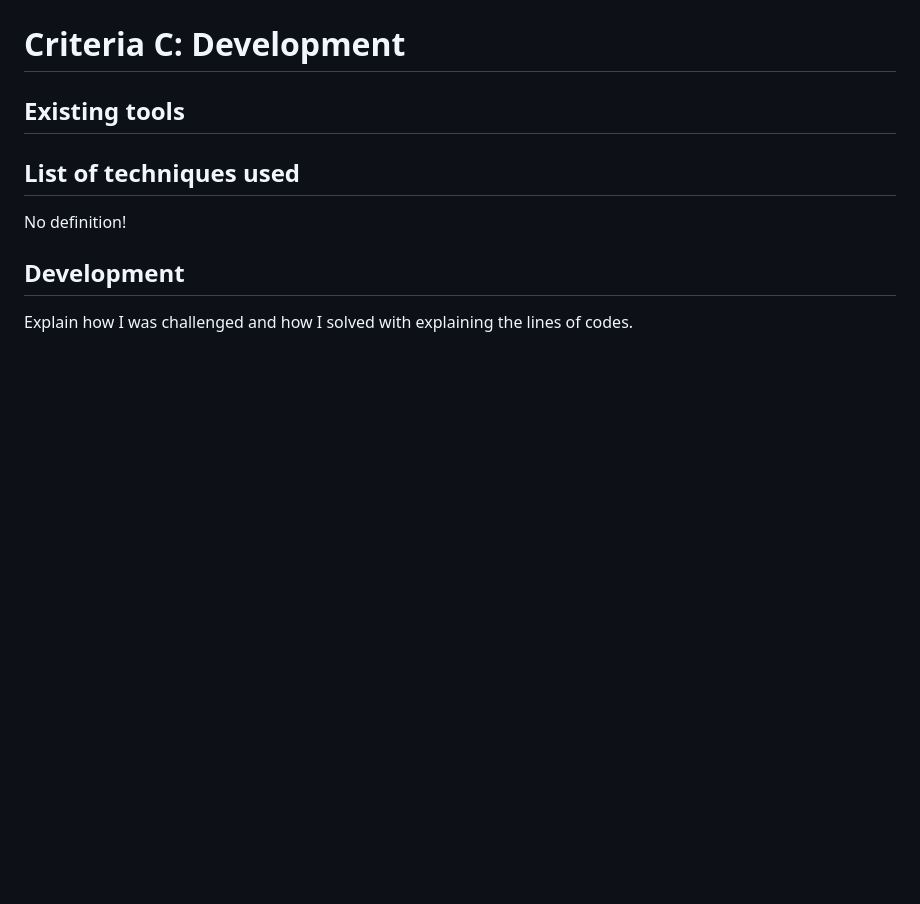
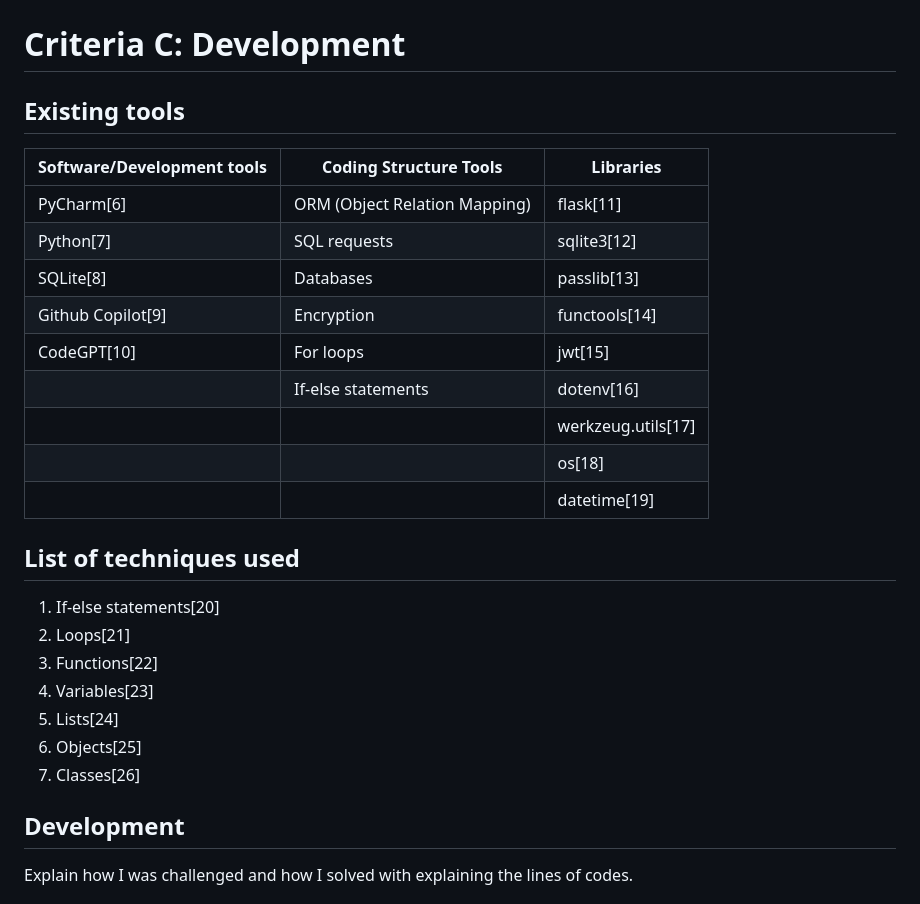
Before and after one commit to 2024sabuhiabbasov/unit4_2023-project, a Markdown page: README.md, the part around the change printed below. GitHub-like rendering; blank space fills up the shorter version.

```diff
--- a/README.md
+++ b/README.md
@@ -160,8 +160,29 @@ Code Review	|	Reviewing Code	|	Review the entire codebase, identifying and remov
 
 # Criteria C: Development
 ## Existing tools
+
+| Software/Development tools | Coding Structure Tools        | Libraries       |
+|----------------------------|-------------------------------|-----------------|
+| PyCharm[6]                 | ORM (Object Relation Mapping) | flask[11]       |
+| Python[7]                  | SQL requests                  | sqlite3[12]     |
+| SQLite[8]                  | Databases                     | passlib[13]     |
+| Github Copilot[9]          | Encryption                    | functools[14]   |
+| CodeGPT[10]                | For loops                     |jwt[15]          |
+|                            | If-else statements            |dotenv[16]       |
+|                            |                               |werkzeug.utils[17] |
+|                            |                               |os[18]    |
+|                            |                               |datetime[19]|
+
+
 ## List of techniques used
-No definition!
+1. If-else statements[20]
+2. Loops[21]
+3. Functions[22]
+4. Variables[23]
+5. Lists[24]
+6. Objects[25]
+7. Classes[26]
+
 ## Development
 Explain how I was challenged and how I solved with explaining the lines of codes.
 
```
Also changed, not shown: other parts of README.md (+42 -0 lines).
